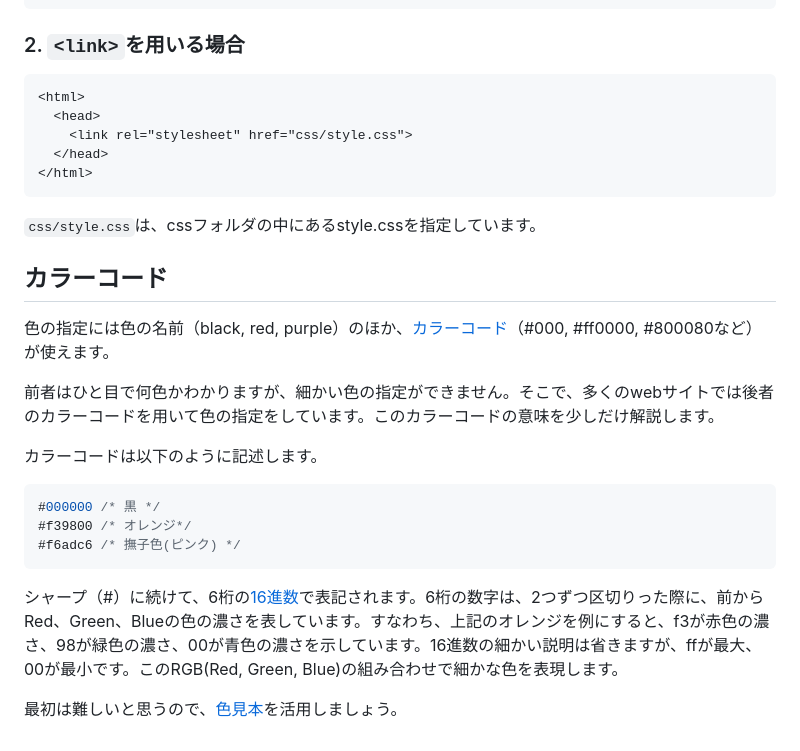
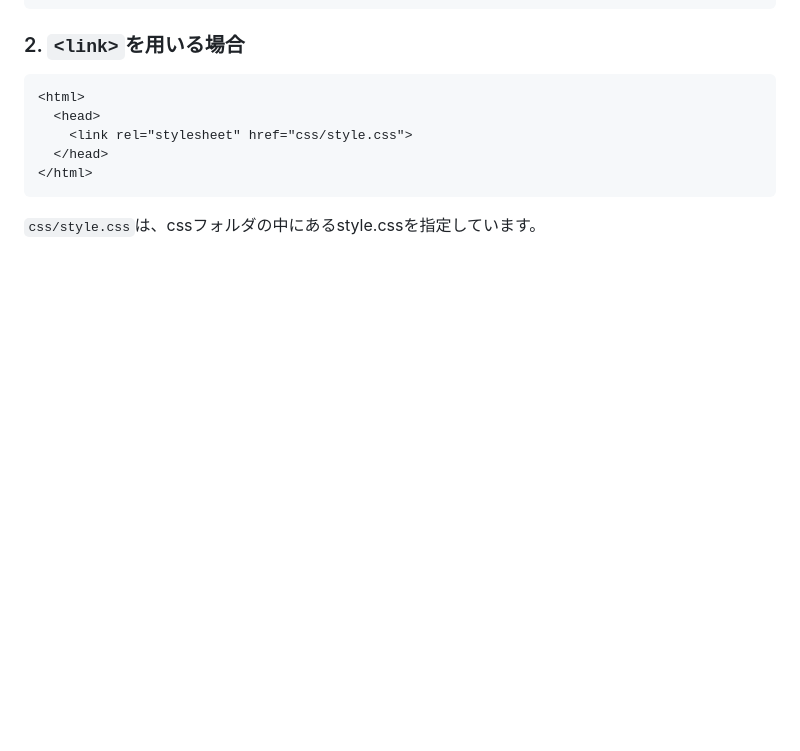
Before and after one commit to dit-rohm/textbook, a Markdown page: common/css_reference.md, the part around the change printed below. GitHub-like rendering; blank space fills up the shorter version.

````diff
--- a/common/css_reference.md
+++ b/common/css_reference.md
@@ -198,22 +284,3 @@ CSSを記述する方法は2つあります。
 ```
 
 `css/style.css`は、cssフォルダの中にあるstyle.cssを指定しています。
-
-
-## カラーコード
-
-色の指定には色の名前（black, red, purple）のほか、[カラーコード](http://www.netyasun.com/home/color.html)（#000, #ff0000, #800080など）が使えます。
-
-前者はひと目で何色かわかりますが、細かい色の指定ができません。そこで、多くのwebサイトでは後者のカラーコードを用いて色の指定をしています。このカラーコードの意味を少しだけ解説します。
-
-カラーコードは以下のように記述します。
-
-```css
-#000000 /* 黒 */
-#f39800 /* オレンジ*/
-#f6adc6 /* 撫子色(ピンク) */
-```
-
-シャープ（#）に続けて、6桁の[16進数](http://www.sophia-it.com/content/)で表記されます。6桁の数字は、2つずつ区切りった際に、前からRed、Green、Blueの色の濃さを表しています。すなわち、上記のオレンジを例にすると、f3が赤色の濃さ、98が緑色の濃さ、00が青色の濃さを示しています。16進数の細かい説明は省きますが、ffが最大、00が最小です。このRGB(Red, Green, Blue)の組み合わせで細かな色を表現します。
-
-最初は難しいと思うので、[色見本](http://www.color-sample.com/)を活用しましょう。
````
Also changed, not shown: other parts of common/css_reference.md (+95 -9 lines), common/html_reference.md (+25 -31 lines), common/images/css_reference/default.png (added), common/images/css_reference/margin.png (added), common/images/css_reference/padding.png (added).
